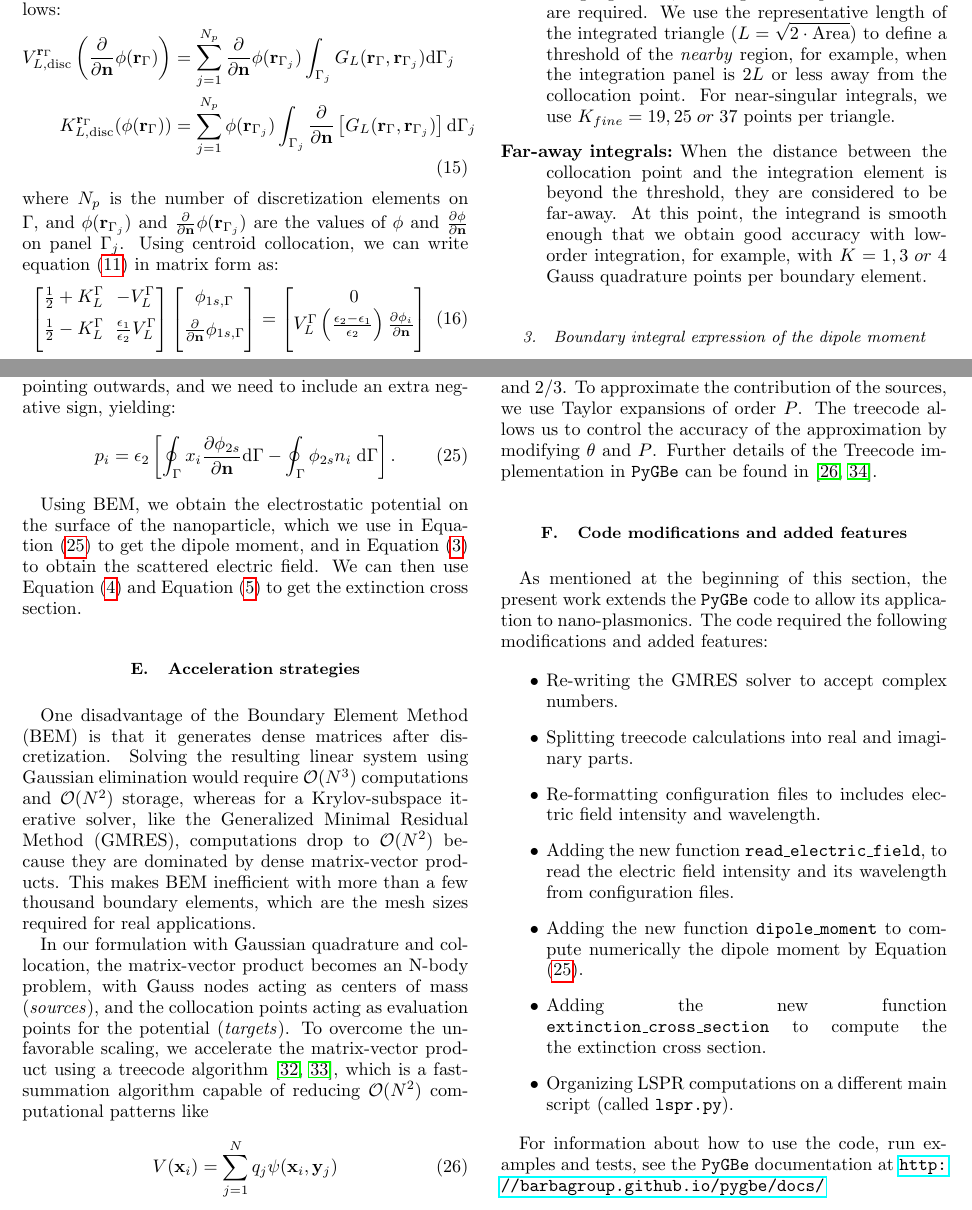
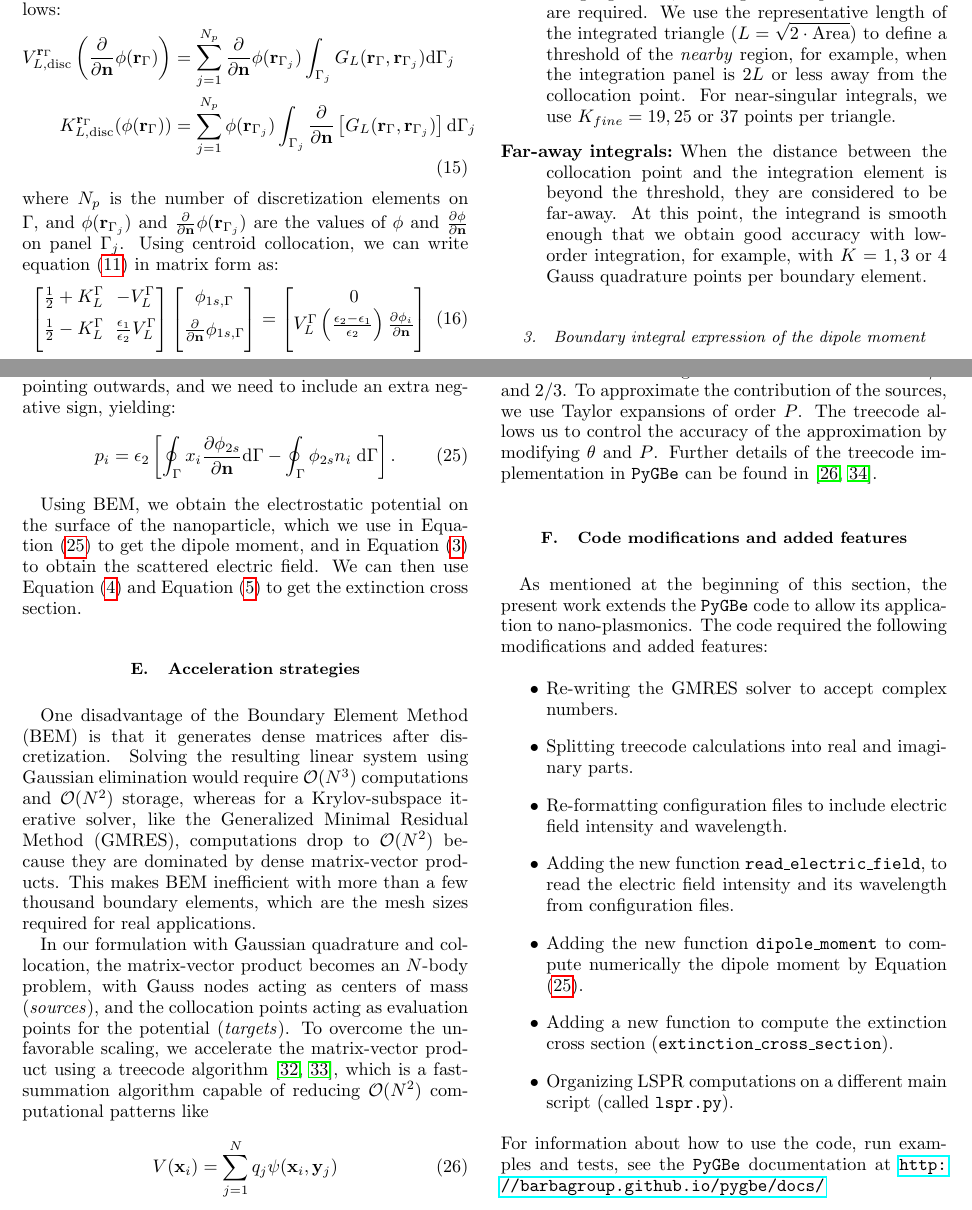
Before and after one commit to barbagroup/pygbe_lspr_paper, a LaTeX paper (tex/ClementiCooperBarba2018.tex, which reads tex/methods.tex): two parts of pages 5 and 6 of 14, joined at a grey line, cut so that both start at the same text. Compiled offline with pdfLaTeX.

Commit message:
move statement on mesh deposit to mesh-prep section
plus minor copy-edits in methods and results

```diff
--- a/tex/methods.tex
+++ b/tex/methods.tex
@@ -389,13 +389,13 @@ the integrand has a high gradient, and high-order quadrature rules are required.
 We use the representative length of the integrated triangle ($L = \sqrt{2\cdot\text{Area}}$)
 to define a threshold of the \emph{nearby} region, for example, when the integration panel
 is $2L$ or less away from the collocation point. For near-singular integrals, we use
-$K_{fine}=19, 25 \; or \; 37$ points per triangle.
+$K_{fine}=19, 25  \text{ or }  37$ points per triangle.
 
 \item[Far-away integrals:] When the distance between the collocation point and the integration
 element is beyond the threshold, they are considered to be far-away.
 At this point, the integrand is smooth enough that we obtain good
 accuracy with low-order integration, for example, with
-$K=1, 3 \; or \; 4$ Gauss quadrature points per boundary element.
+$K=1, 3  \text{ or } 4$ Gauss quadrature points per boundary element.
 \end{description}
 
 \subsubsection{Boundary integral expression of the dipole moment}
@@ -472,7 +472,7 @@ products. This makes BEM inefficient with more than a few thousand boundary elem
 which are the mesh sizes required for real applications.
 
 In our formulation with Gaussian quadrature and collocation, the matrix-vector product
-becomes an N-body problem, with Gauss nodes acting as centers of mass (\emph{sources}),
+becomes an $N$-body problem, with Gauss nodes acting as centers of mass (\emph{sources}),
 and the collocation points acting as evaluation points for the potential (\emph{targets}).
 To overcome the unfavorable scaling,
 we accelerate the matrix-vector product using a treecode algorithm \cite{BarnesHut1986,DuanKrasny2001},
@@ -506,7 +506,7 @@ Common values of $\theta$ are $1/2$ and $2/3$.
 To approximate the contribution of the sources, we use Taylor expansions
 of order $P$.
 The treecode allows us to control the accuracy of the approximation by modifying $\theta$ and $P$.
-Further details of the Treecode implementation in \pygbe can be found in \cite{CooperBarba-share154331,CooperBardhanBarba2013}.
+Further details of the treecode implementation in \pygbe can be found in \cite{CooperBarba-share154331,CooperBardhanBarba2013}.
 
 \subsection{Code modifications and added features} \label{sec:code_imp}
 
@@ -517,14 +517,14 @@ The code required the following modifications and added features:
 \begin{itemize}
     \item Re-writing the GMRES solver to accept complex numbers.
     \item Splitting treecode calculations into real and imaginary parts.
-    \item Re-formatting configuration files to includes electric field intensity and  wavelength.
+    \item Re-formatting configuration files to include electric field intensity and  wavelength.
     \item Adding the new function \texttt{read\_electric\_field}, to read the electric field intensity and its wavelength from configuration files.
     \item Adding the new function \texttt{dipole\_moment} to compute numerically the dipole moment by Equation \eqref{eq:dipole_def_gauss_i_final}.
-    \item Adding the new function \texttt{extinction\_cross\_section} to compute the the extinction cross section.
+    \item Adding a new function to compute the  extinction cross section (\texttt{extinction\_cross\_section}).
     \item Organizing LSPR computations on a different main script (called \texttt{lspr.py}).
 \end{itemize}
 
-For information about how to use the code, run examples and tests, see the
+\noindent For information about how to use the code, run examples and tests, see the
 \pygbe documentation at \url{http://barbagroup.github.io/pygbe/docs/}
 
 \subsection{Protein mesh preparation}
```
Also changed, not shown: tex/results.tex (+4 -6 lines), tex/methods.tex (6 more changed lines).
